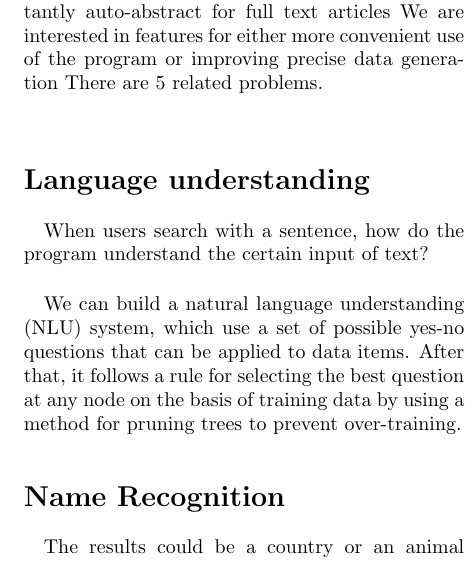
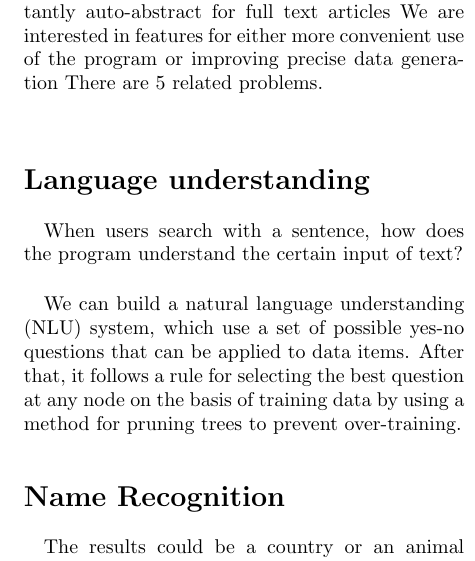
Before and after one commit to josechang/sciinfo, a LaTeX document (Report/Main.tex, which reads Report/Background_Union.tex): part of one column of page 12 of 17, cut so that both start at the same text. Compiled offline with pdfLaTeX.

Commit message:
no message

```diff
--- a/Report/Background_Union.tex
+++ b/Report/Background_Union.tex
@@ -13,7 +13,7 @@ There are 5 related problems.\\
 
 \section*{Language understanding}
 
-When  users  search  with  a  sentence,  how  do  the  program  understand  the  certain  input  of  text? \\
+When users search with a sentence, how does the program understand the certain input of text? \\
 
 We can build a natural language understanding (NLU) system, which use a set of possible yes-no questions that can be applied to data items. After that, it follows a rule for selecting the best question at any node on the basis of training data by using a method for pruning trees to prevent over-training.
 
```
